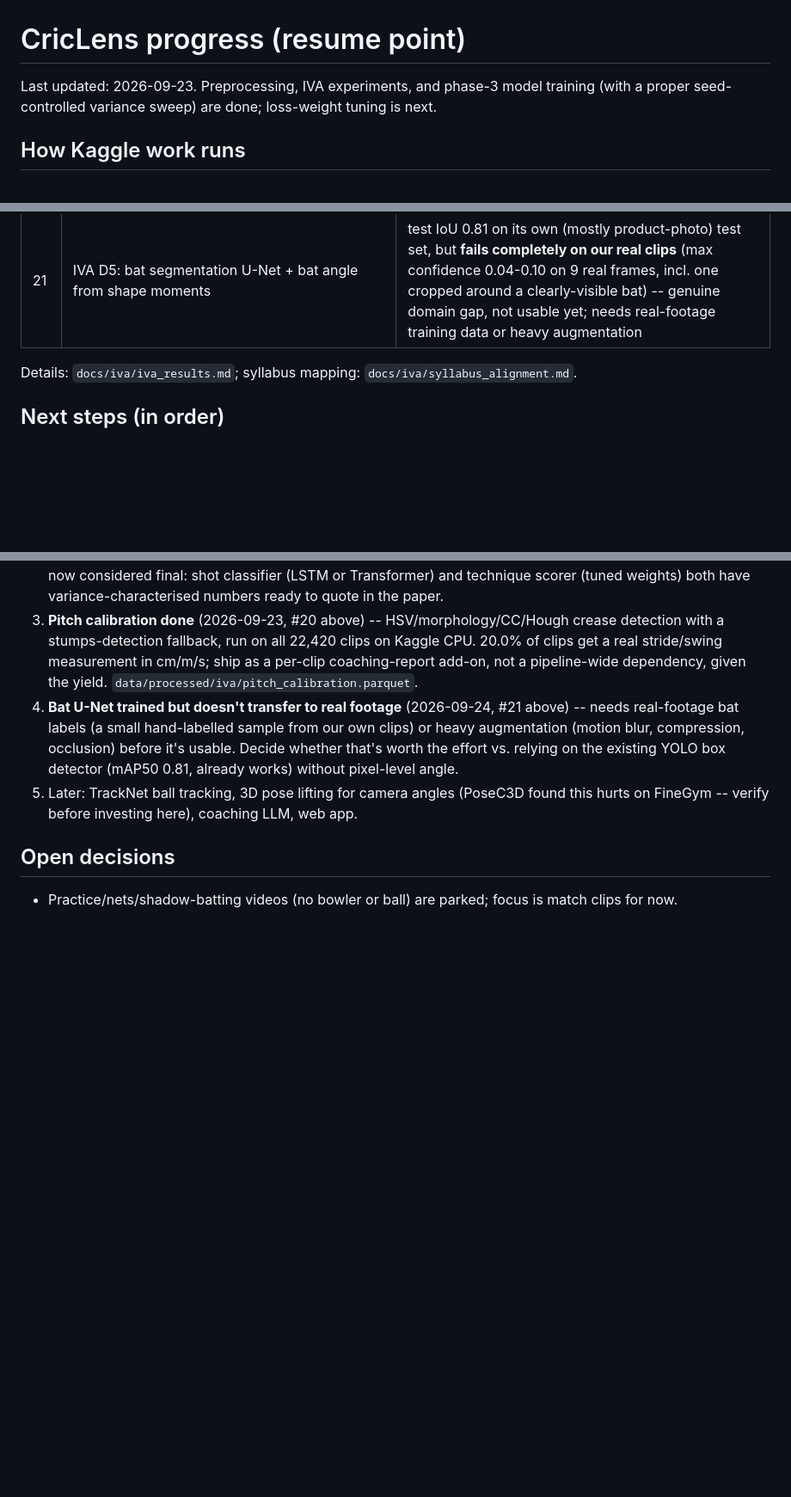
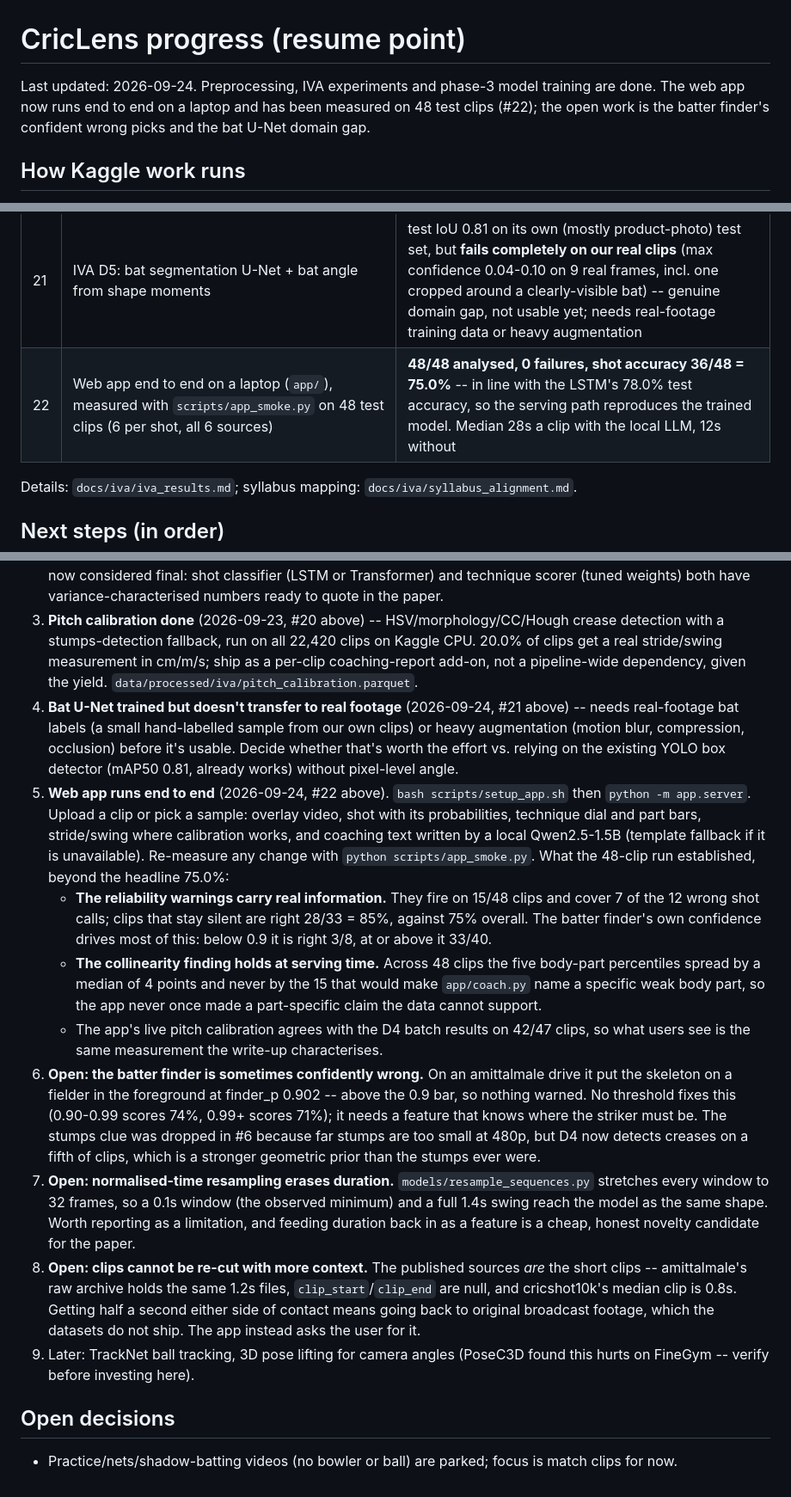
Before and after one commit to shikkoustic/CricLens, a Markdown page: PROGRESS.md, 3 parts joined by grey strips. Shown at 86% size. GitHub-like rendering; blank space fills up the shorter version.

Commit message:
PROGRESS: record the app's measured behaviour and what is still open
The web app was listed under "later" while it was already built. It now runs
end to end on a laptop and has numbers: 48/48 test clips analysed without a
failure at 75.0% shot accuracy, close enough to the LSTM's 78.0% test accuracy
to say the serving path reproduces the trained model rather than quietly
drifting from it.

Three open items are written down rather than left to be rediscovered: the
batter finder picking a fielder at 0.902 confidence, normalised-time
resampling erasing window duration, and the published clips being too short to
re-cut because the sources ship no original footage.

```diff
--- a/PROGRESS.md
+++ b/PROGRESS.md
@@ -1,7 +1,8 @@
 # CricLens progress (resume point)
 
-Last updated: 2026-09-23. Preprocessing, IVA experiments, and phase-3 model training (with a proper
-seed-controlled variance sweep) are done; loss-weight tuning is next.
+Last updated: 2026-09-24. Preprocessing, IVA experiments and phase-3 model training are done. The web
+app now runs end to end on a laptop and has been measured on 48 test clips (#22); the open work is the
+batter finder's confident wrong picks and the bat U-Net domain gap.
 
 ## How Kaggle work runs
 Kaggle jobs run on Kaggle's servers and keep going when the laptop sleeps. Long jobs are split into
@@ -35,6 +36,7 @@ account; runners retry every 5 min when both are busy. Resume = re-run the runne
 | 19 | Technique scorer loss-weight tuning (3x3 grid, `models/tune_technique_scorer_driver.sh`) | untuned defaults were the worst combo in the grid; new default kl_weight=0.001/reg_weight=10.0 gives mean Spearman 0.603+/-0.010 (up from 0.592+/-0.023) -- modest gain, ~half the run-to-run variance |
 | 20 | IVA D4: pitch calibration (HSV + morphology + connected components + Hough crease lines, stumps fallback), full 22,420 clips (Kaggle CPU) | **20.0% of clips calibrated** (3,028 crease, 1,450 stumps-fallback); median stride 174.7cm, median swing 14.5 m/s; yield ranges 3.5% (ipl2023, tiny crease at 480p) to 38.2% (cricketvision); `data/processed/iva/pitch_calibration.parquet` |
 | 21 | IVA D5: bat segmentation U-Net + bat angle from shape moments | test IoU 0.81 on its own (mostly product-photo) test set, but **fails completely on our real clips** (max confidence 0.04-0.10 on 9 real frames, incl. one cropped around a clearly-visible bat) -- genuine domain gap, not usable yet; needs real-footage training data or heavy augmentation |
+| 22 | Web app end to end on a laptop (`app/`), measured with `scripts/app_smoke.py` on 48 test clips (6 per shot, all 6 sources) | **48/48 analysed, 0 failures, shot accuracy 36/48 = 75.0%** -- in line with the LSTM's 78.0% test accuracy, so the serving path reproduces the trained model. Median 28s a clip with the local LLM, 12s without |
 
 Details: `docs/iva/iva_results.md`; syllabus mapping: `docs/iva/syllabus_alignment.md`.
 
@@ -67,8 +69,34 @@ Details: `docs/iva/iva_results.md`; syllabus mapping: `docs/iva/syllabus_alignme
    bat labels (a small hand-labelled sample from our own clips) or heavy augmentation (motion blur,
    compression, occlusion) before it's usable. Decide whether that's worth the effort vs. relying on the
    existing YOLO box detector (mAP50 0.81, already works) without pixel-level angle.
-5. Later: TrackNet ball tracking, 3D pose lifting for camera angles (PoseC3D found this hurts on FineGym --
-   verify before investing here), coaching LLM, web app.
+5. **Web app runs end to end** (2026-09-24, #22 above). `bash scripts/setup_app.sh` then
+   `python -m app.server`. Upload a clip or pick a sample: overlay video, shot with its probabilities,
+   technique dial and part bars, stride/swing where calibration works, and coaching text written by a
+   local Qwen2.5-1.5B (template fallback if it is unavailable). Re-measure any change with
+   `python scripts/app_smoke.py`. What the 48-clip run established, beyond the headline 75.0%:
+   - **The reliability warnings carry real information.** They fire on 15/48 clips and cover 7 of the 12
+     wrong shot calls; clips that stay silent are right 28/33 = 85%, against 75% overall. The batter
+     finder's own confidence drives most of this: below 0.9 it is right 3/8, at or above it 33/40.
+   - **The collinearity finding holds at serving time.** Across 48 clips the five body-part percentiles
+     spread by a median of 4 points and never by the 15 that would make `app/coach.py` name a specific
+     weak body part, so the app never once made a part-specific claim the data cannot support.
+   - The app's live pitch calibration agrees with the D4 batch results on 42/47 clips, so what users see
+     is the same measurement the write-up characterises.
+6. **Open: the batter finder is sometimes confidently wrong.** On an amittalmale drive it put the skeleton
+   on a fielder in the foreground at finder_p 0.902 -- above the 0.9 bar, so nothing warned. No threshold
+   fixes this (0.90-0.99 scores 74%, 0.99+ scores 71%); it needs a feature that knows where the striker
+   must be. The stumps clue was dropped in #6 because far stumps are too small at 480p, but D4 now detects
+   creases on a fifth of clips, which is a stronger geometric prior than the stumps ever were.
+7. **Open: normalised-time resampling erases duration.** `models/resample_sequences.py` stretches every
+   window to 32 frames, so a 0.1s window (the observed minimum) and a full 1.4s swing reach the model as
+   the same shape. Worth reporting as a limitation, and feeding duration back in as a feature is a
+   cheap, honest novelty candidate for the paper.
+8. **Open: clips cannot be re-cut with more context.** The published sources *are* the short clips --
+   amittalmale's raw archive holds the same 1.2s files, `clip_start`/`clip_end` are null, and
+   cricshot10k's median clip is 0.8s. Getting half a second either side of contact means going back to
+   original broadcast footage, which the datasets do not ship. The app instead asks the user for it.
+9. Later: TrackNet ball tracking, 3D pose lifting for camera angles (PoseC3D found this hurts on FineGym --
+   verify before investing here).
 
 ## Open decisions
 - Practice/nets/shadow-batting videos (no bowler or ball) are parked; focus is match clips for now.
```
